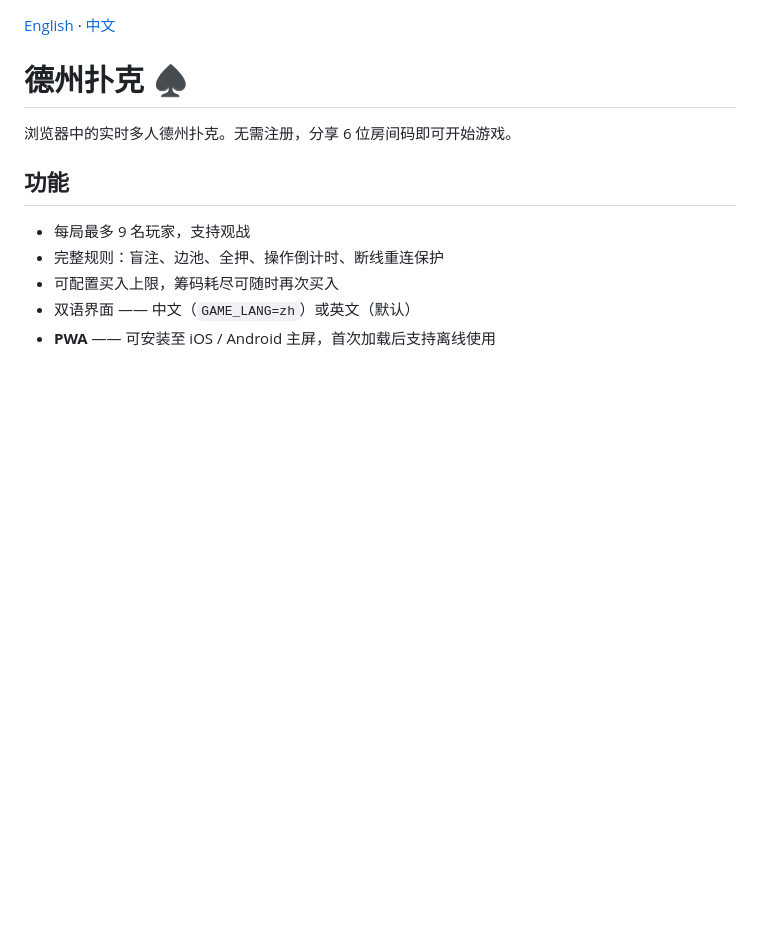
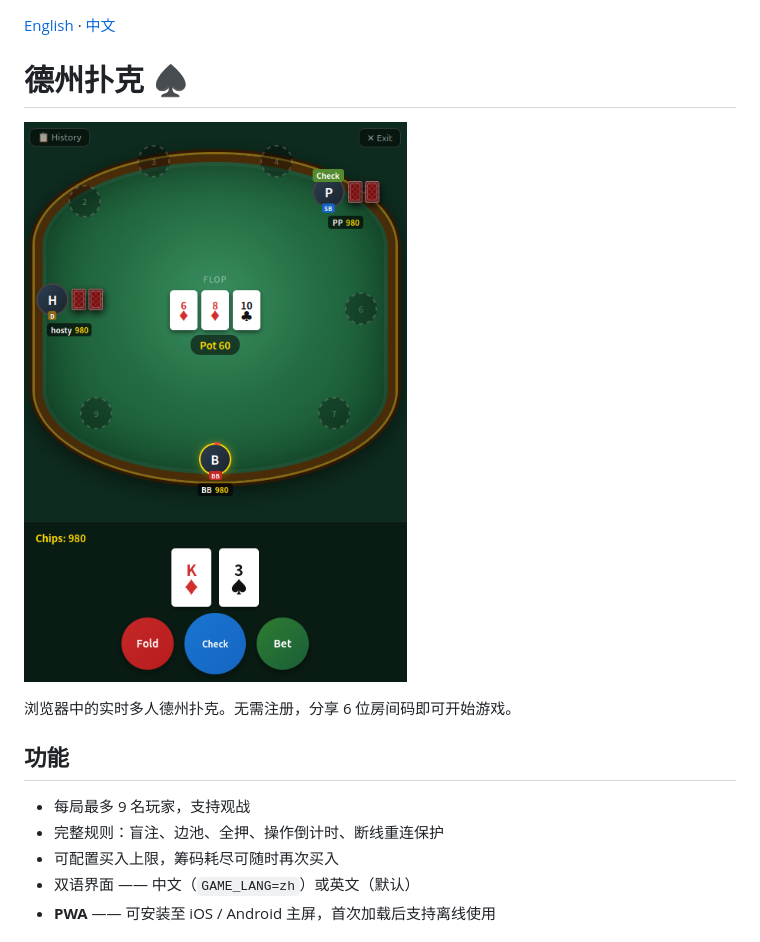
Before and after one commit to DasabiHub/texas-holdem-web, a Markdown page: README.zh.md, the part around the change. Rendered like a GitHub page; pictures changed too: UI_example.png (added); blank space fills up the shorter version.

```diff
--- a/README.zh.md
+++ b/README.zh.md
@@ -1,6 +1,8 @@
 [English](./README.md) · [中文](./README.zh.md)
 
 # 德州扑克 ♠
+
+![UI 示例](./UI_example.png)
 
 浏览器中的实时多人德州扑克。无需注册，分享 6 位房间码即可开始游戏。
 
```
Also changed, not shown: README.md (+2 -0 lines).
